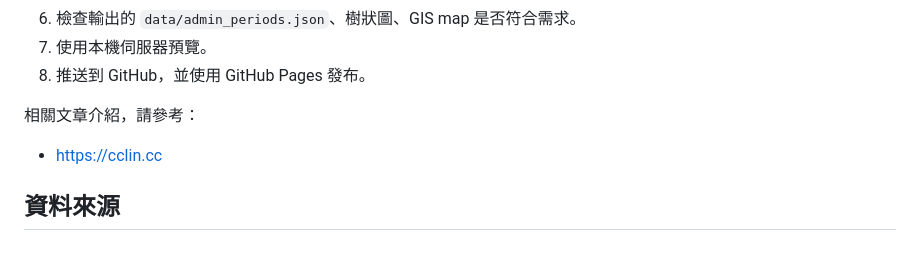
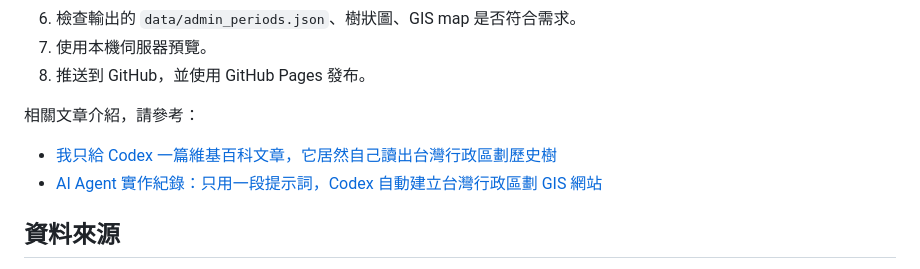
Before and after one commit to cclintw/wiki-taiwan-gis, a Markdown page: README.md, the part around the change. Drawn GitHub-style.

```diff
--- a/README.md
+++ b/README.md
@@ -86,7 +86,8 @@ http://localhost:8000/
 
 相關文章介紹，請參考：
 
-- [https://cclin.cc](https://cclin.cc/?p=5322)
+- [我只給 Codex 一篇維基百科文章，它居然自己讀出台灣行政區劃歷史樹](https://cclin.cc/?p=5322)
+- [AI Agent 實作紀錄：只用一段提示詞，Codex 自動建立台灣行政區劃 GIS 網站](https://cclin.cc/?p=5326)
 
 ## 資料來源
 
```
